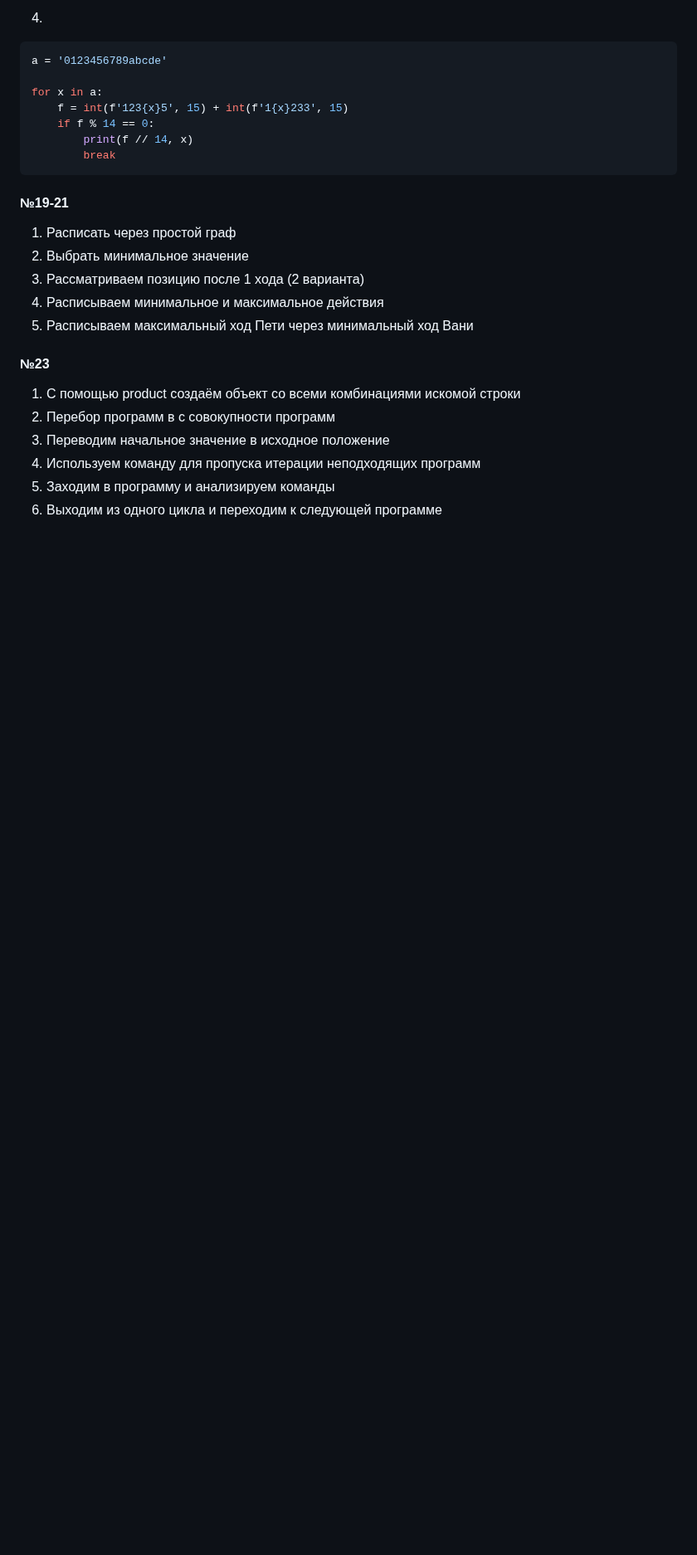
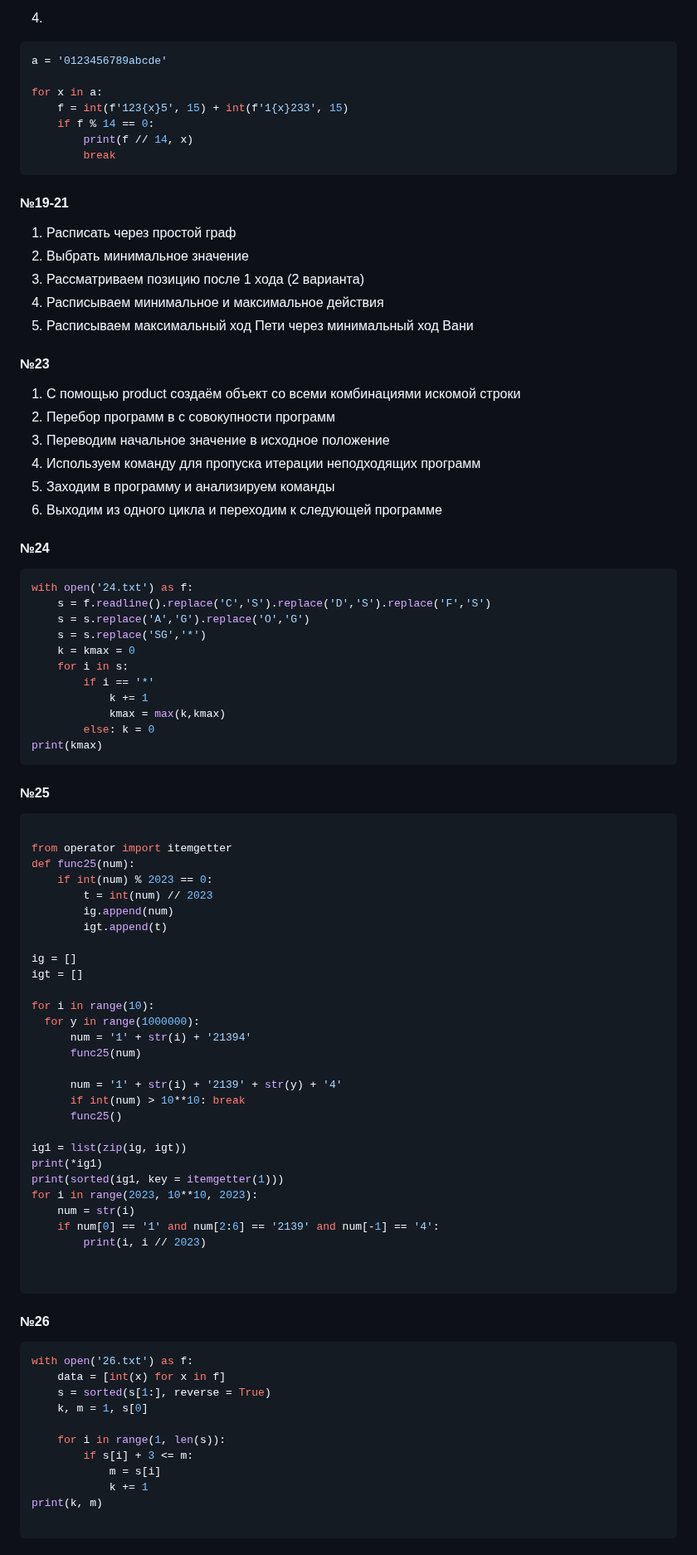
Before and after one commit to kowyki/tpu-learn, a Markdown page: 2sem/README.md, the part around the change. Shown at 83% size. GitHub-like rendering; blank space fills up the shorter version.

````diff
--- a/2sem/README.md
+++ b/2sem/README.md
@@ -130,3 +130,68 @@ for x in a:
 4. Используем команду для пропуска итерации неподходящих программ
 5. Заходим в программу и анализируем команды
 6. Выходим из одного цикла и переходим к следующей программе
+
+
+#### №24
+```python
+with open('24.txt') as f:
+    s = f.readline().replace('C','S').replace('D','S').replace('F','S')
+    s = s.replace('A','G').replace('O','G')
+    s = s.replace('SG','*')
+    k = kmax = 0
+    for i in s:
+        if i == '*'
+            k += 1
+            kmax = max(k,kmax)
+        else: k = 0
+print(kmax)
+```
+
+#### №25
+```python
+
+from operator import itemgetter
+def func25(num):
+    if int(num) % 2023 == 0:
+        t = int(num) // 2023
+        ig.append(num)
+        igt.append(t)
+
+ig = []
+igt = []
+
+for i in range(10):
+  for y in range(1000000):
+      num = '1' + str(i) + '21394'
+      func25(num)
+
+      num = '1' + str(i) + '2139' + str(y) + '4'
+      if int(num) > 10**10: break
+      func25()
+
+ig1 = list(zip(ig, igt))
+print(*ig1)
+print(sorted(ig1, key = itemgetter(1)))
+for i in range(2023, 10**10, 2023):
+    num = str(i)
+    if num[0] == '1' and num[2:6] == '2139' and num[-1] == '4':
+        print(i, i // 2023)
+
+
+```
+
+
+#### №26
+```python
+with open('26.txt') as f:
+    data = [int(x) for x in f]
+    s = sorted(s[1:], reverse = True)
+    k, m = 1, s[0]
+
+    for i in range(1, len(s)):
+        if s[i] + 3 <= m:
+            m = s[i]
+            k += 1
+print(k, m)
+
+```
````
